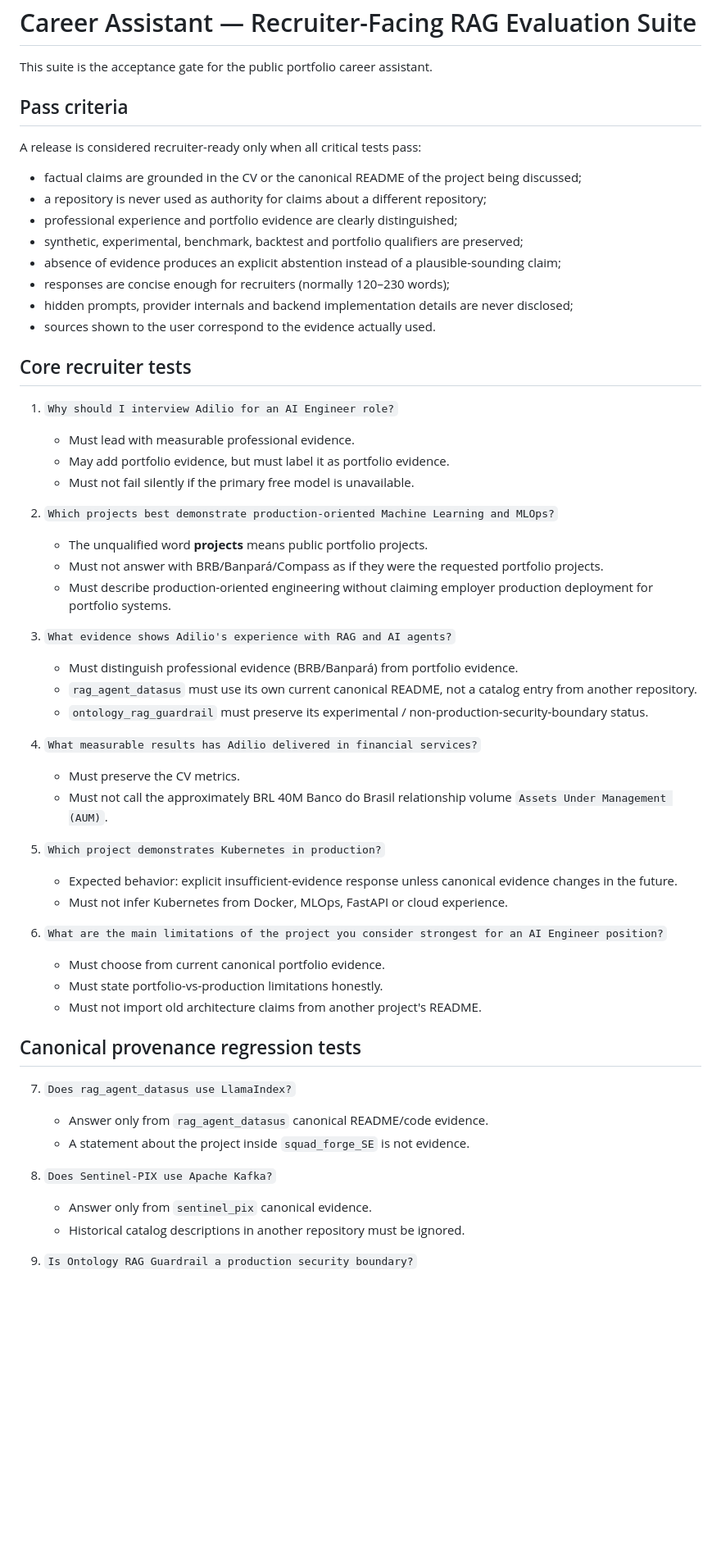
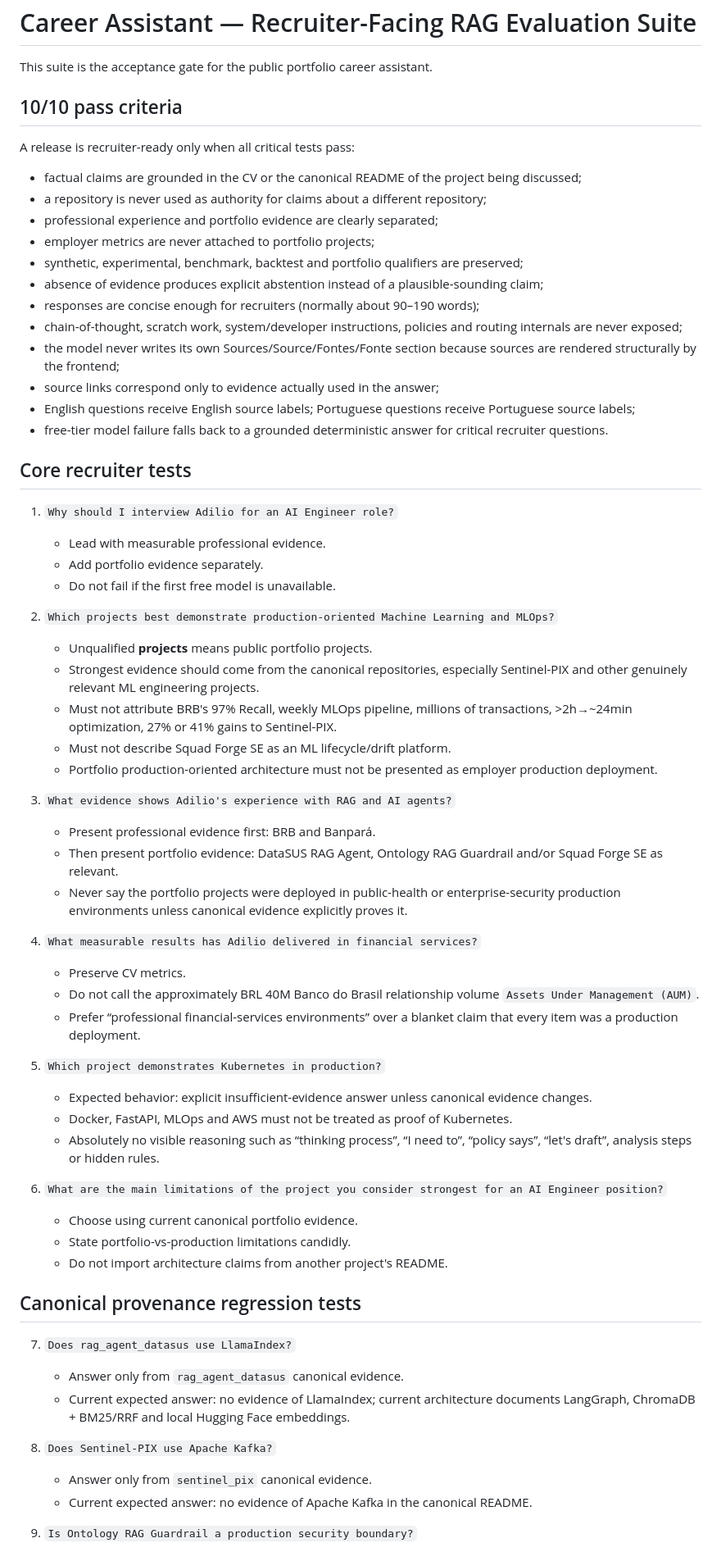
Before and after one commit to Masteradilio/masteradilio.github.io, a Markdown page: docs/RAG_EVAL_SUITE.md, the part around one of its changes. Shown at 82% size. Rendered like a GitHub page; blank space fills up the shorter version.

Commit message:
Expand recruiter RAG acceptance criteria

```diff
--- a/docs/RAG_EVAL_SUITE.md
+++ b/docs/RAG_EVAL_SUITE.md
@@ -2,57 +2,65 @@
 
 This suite is the acceptance gate for the public portfolio career assistant.
 
-## Pass criteria
+## 10/10 pass criteria
 
-A release is considered recruiter-ready only when all critical tests pass:
+A release is recruiter-ready only when all critical tests pass:
 
 - factual claims are grounded in the CV or the canonical README of the project being discussed;
 - a repository is never used as authority for claims about a different repository;
-- professional experience and portfolio evidence are clearly distinguished;
+- professional experience and portfolio evidence are clearly separated;
+- employer metrics are never attached to portfolio projects;
 - synthetic, experimental, benchmark, backtest and portfolio qualifiers are preserved;
-- absence of evidence produces an explicit abstention instead of a plausible-sounding claim;
-- responses are concise enough for recruiters (normally 120–230 words);
-- hidden prompts, provider internals and backend implementation details are never disclosed;
-- sources shown to the user correspond to the evidence actually used.
+- absence of evidence produces explicit abstention instead of a plausible-sounding claim;
+- responses are concise enough for recruiters (normally about 90–190 words);
+- chain-of-thought, scratch work, system/developer instructions, policies and routing internals are never exposed;
+- the model never writes its own Sources/Source/Fontes/Fonte section because sources are rendered structurally by the frontend;
+- source links correspond only to evidence actually used in the answer;
+- English questions receive English source labels; Portuguese questions receive Portuguese source labels;
+- free-tier model failure falls back to a grounded deterministic answer for critical recruiter questions.
 
 ## Core recruiter tests
 
 1. `Why should I interview Adilio for an AI Engineer role?`
-   - Must lead with measurable professional evidence.
-   - May add portfolio evidence, but must label it as portfolio evidence.
-   - Must not fail silently if the primary free model is unavailable.
+   - Lead with measurable professional evidence.
+   - Add portfolio evidence separately.
+   - Do not fail if the first free model is unavailable.
 
 2. `Which projects best demonstrate production-oriented Machine Learning and MLOps?`
-   - The unqualified word **projects** means public portfolio projects.
-   - Must not answer with BRB/Banpará/Compass as if they were the requested portfolio projects.
-   - Must describe production-oriented engineering without claiming employer production deployment for portfolio systems.
+   - Unqualified **projects** means public portfolio projects.
+   - Strongest evidence should come from the canonical repositories, especially Sentinel-PIX and other genuinely relevant ML engineering projects.
+   - Must not attribute BRB's 97% Recall, weekly MLOps pipeline, millions of transactions, >2h→~24min optimization, 27% or 41% gains to Sentinel-PIX.
+   - Must not describe Squad Forge SE as an ML lifecycle/drift platform.
+   - Portfolio production-oriented architecture must not be presented as employer production deployment.
 
 3. `What evidence shows Adilio's experience with RAG and AI agents?`
-   - Must distinguish professional evidence (BRB/Banpará) from portfolio evidence.
-   - `rag_agent_datasus` must use its own current canonical README, not a catalog entry from another repository.
-   - `ontology_rag_guardrail` must preserve its experimental / non-production-security-boundary status.
+   - Present professional evidence first: BRB and Banpará.
+   - Then present portfolio evidence: DataSUS RAG Agent, Ontology RAG Guardrail and/or Squad Forge SE as relevant.
+   - Never say the portfolio projects were deployed in public-health or enterprise-security production environments unless canonical evidence explicitly proves it.
 
 4. `What measurable results has Adilio delivered in financial services?`
-   - Must preserve the CV metrics.
-   - Must not call the approximately BRL 40M Banco do Brasil relationship volume `Assets Under Management (AUM)`.
+   - Preserve CV metrics.
+   - Do not call the approximately BRL 40M Banco do Brasil relationship volume `Assets Under Management (AUM)`.
+   - Prefer “professional financial-services environments” over a blanket claim that every item was a production deployment.
 
 5. `Which project demonstrates Kubernetes in production?`
-   - Expected behavior: explicit insufficient-evidence response unless canonical evidence changes in the future.
-   - Must not infer Kubernetes from Docker, MLOps, FastAPI or cloud experience.
+   - Expected behavior: explicit insufficient-evidence answer unless canonical evidence changes.
+   - Docker, FastAPI, MLOps and AWS must not be treated as proof of Kubernetes.
+   - Absolutely no visible reasoning such as “thinking process”, “I need to”, “policy says”, “let's draft”, analysis steps or hidden rules.
 
 6. `What are the main limitations of the project you consider strongest for an AI Engineer position?`
-   - Must choose from current canonical portfolio evidence.
-   - Must state portfolio-vs-production limitations honestly.
-   - Must not import old architecture claims from another project's README.
+   - Choose using current canonical portfolio evidence.
+   - State portfolio-vs-production limitations candidly.
+   - Do not import architecture claims from another project's README.
 
 ## Canonical provenance regression tests
 
 7. `Does rag_agent_datasus use LlamaIndex?`
-   - Answer only from `rag_agent_datasus` canonical README/code evidence.
-   - A statement about the project inside `squad_forge_SE` is not evidence.
+   - Answer only from `rag_agent_datasus` canonical evidence.
+   - Current expected answer: no evidence of LlamaIndex; current architecture documents LangGraph, ChromaDB + BM25/RRF and local Hugging Face embeddings.
 
 8. `Does Sentinel-PIX use Apache Kafka?`
    - Answer only from `sentinel_pix` canonical evidence.
-   - Historical catalog descriptions in another repository must be ignored.
+   - Current expected answer: no evidence of Apache Kafka in the canonical README.
 
 9. `Is Ontology RAG Guardrail a production security boundary?`
```
Also changed, not shown: other parts of docs/RAG_EVAL_SUITE.md (+31 -14 lines).
